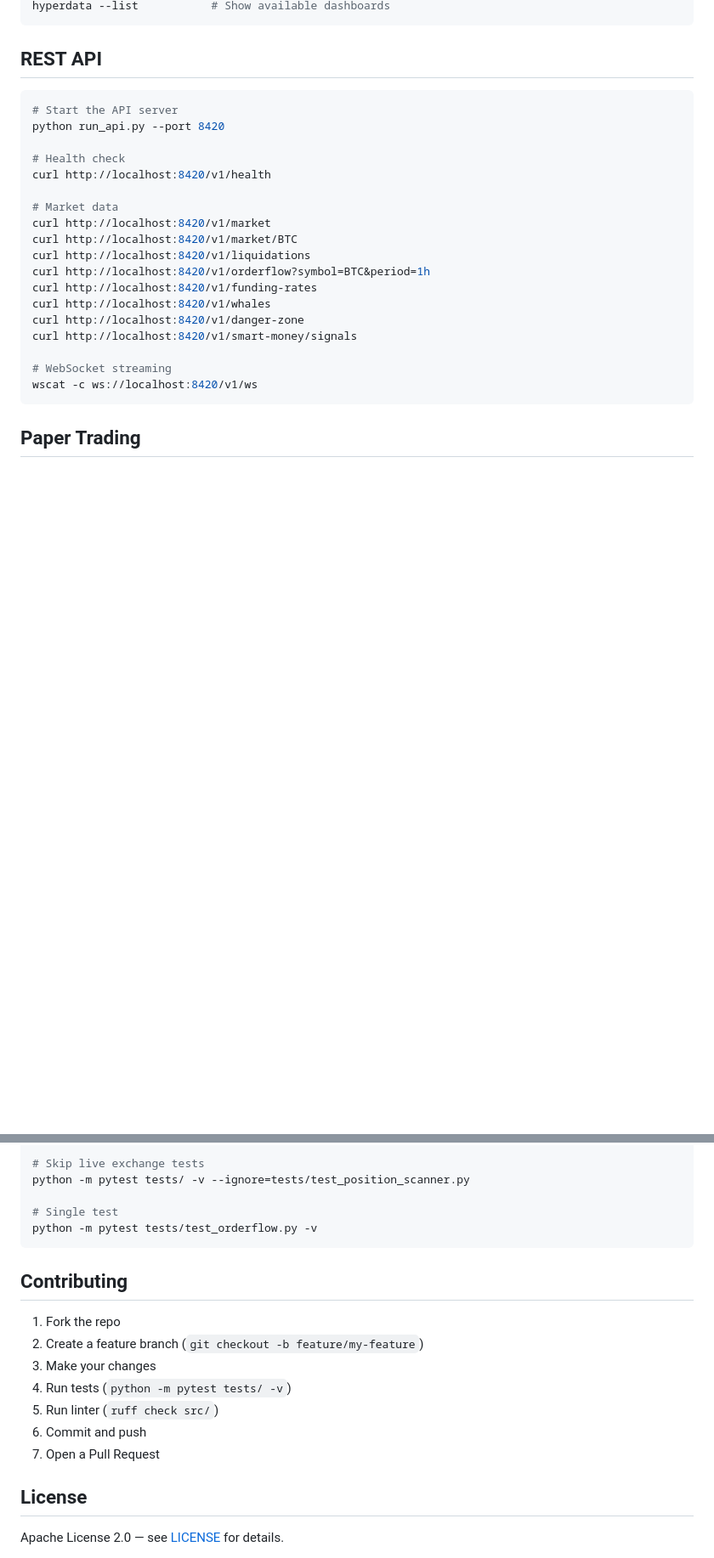
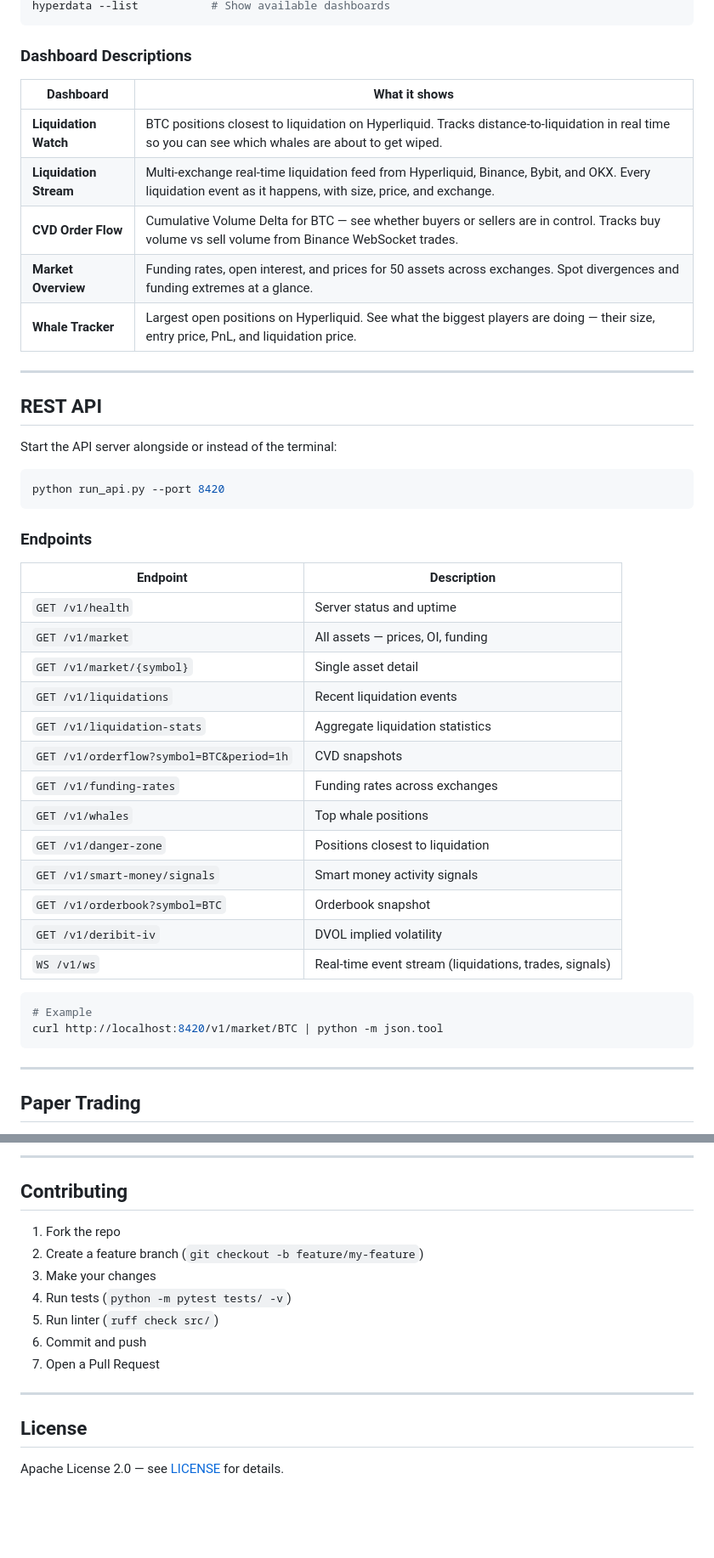
Before and after one commit to Co-Messi/HyperData-Terminal, a Markdown page: README.md, 2 parts joined by grey strips. Shown at 85% size. Drawn GitHub-style; blank space fills up the shorter version.

````diff
--- a/README.md
+++ b/README.md
@@ -47,28 +75,50 @@ hyperdata --demo           # Demo mode (synthetic data)
 hyperdata --list           # Show available dashboards
 ```
 
+### Dashboard Descriptions
+
+| Dashboard | What it shows |
+|---|---|
+| **Liquidation Watch** | BTC positions closest to liquidation on Hyperliquid. Tracks distance-to-liquidation in real time so you can see which whales are about to get wiped. |
+| **Liquidation Stream** | Multi-exchange real-time liquidation feed from Hyperliquid, Binance, Bybit, and OKX. Every liquidation event as it happens, with size, price, and exchange. |
+| **CVD Order Flow** | Cumulative Volume Delta for BTC — see whether buyers or sellers are in control. Tracks buy volume vs sell volume from Binance WebSocket trades. |
+| **Market Overview** | Funding rates, open interest, and prices for 50 assets across exchanges. Spot divergences and funding extremes at a glance. |
+| **Whale Tracker** | Largest open positions on Hyperliquid. See what the biggest players are doing — their size, entry price, PnL, and liquidation price. |
+
+---
+
 ## REST API
 
+Start the API server alongside or instead of the terminal:
+
 ```bash
-# Start the API server
 python run_api.py --port 8420
+```
 
-# Health check
-curl http://localhost:8420/v1/health
+### Endpoints
 
-# Market data
-curl http://localhost:8420/v1/market
-curl http://localhost:8420/v1/market/BTC
-curl http://localhost:8420/v1/liquidations
-curl http://localhost:8420/v1/orderflow?symbol=BTC&period=1h
-curl http://localhost:8420/v1/funding-rates
-curl http://localhost:8420/v1/whales
-curl http://localhost:8420/v1/danger-zone
-curl http://localhost:8420/v1/smart-money/signals
+| Endpoint | Description |
+|---|---|
+| `GET /v1/health` | Server status and uptime |
+| `GET /v1/market` | All assets — prices, OI, funding |
+| `GET /v1/market/{symbol}` | Single asset detail |
+| `GET /v1/liquidations` | Recent liquidation events |
+| `GET /v1/liquidation-stats` | Aggregate liquidation statistics |
+| `GET /v1/orderflow?symbol=BTC&period=1h` | CVD snapshots |
+| `GET /v1/funding-rates` | Funding rates across exchanges |
+| `GET /v1/whales` | Top whale positions |
+| `GET /v1/danger-zone` | Positions closest to liquidation |
+| `GET /v1/smart-money/signals` | Smart money activity signals |
+| `GET /v1/orderbook?symbol=BTC` | Orderbook snapshot |
+| `GET /v1/deribit-iv` | DVOL implied volatility |
+| `WS /v1/ws` | Real-time event stream (liquidations, trades, signals) |
 
-# WebSocket streaming
-wscat -c ws://localhost:8420/v1/ws
+```bash
+# Example
+curl http://localhost:8420/v1/market/BTC | python -m json.tool
 ```
+
+---
 
 ## Paper Trading
 
@@ -182,10 +242,5 @@ python -m pytest tests/ -v
 
-# Skip live exchange tests
-python -m pytest tests/ -v --ignore=tests/test_position_scanner.py
-
-# Single test
-python -m pytest tests/test_orderflow.py -v
-```
+---
 
 ## Contributing
 
@@ -197,6 +252,8 @@ python -m pytest tests/test_orderflow.py -v
 6. Commit and push
 7. Open a Pull Request
 
+---
+
 ## License
 
 Apache License 2.0 — see [LICENSE](LICENSE) for details.
````
Also changed, not shown: other parts of README.md (+76 -38 lines).
